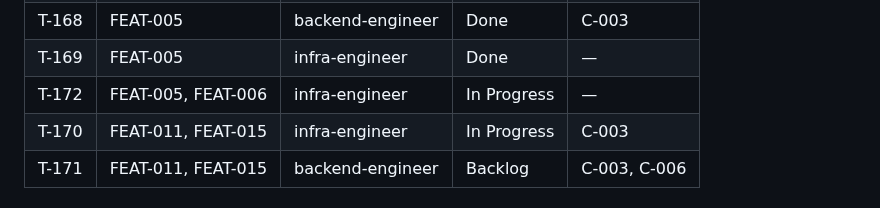
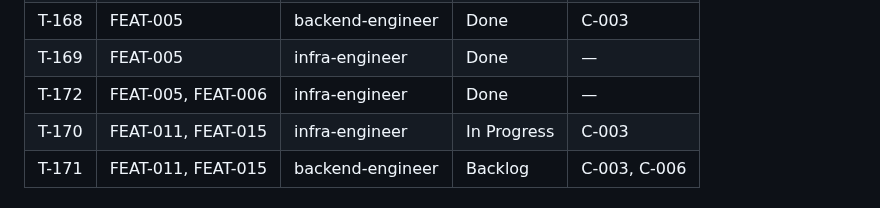
Before and after one commit to vanguard-op/scenova, a Markdown page: DELIVERY.md, the part around the change. Rendered like a GitHub page.

Commit message:
chore(delivery): close the clip-delivery fix (FEAT-005, FEAT-006)

```diff
--- a/DELIVERY.md
+++ b/DELIVERY.md
@@ -123,7 +123,7 @@ docs/           BPRD (product-shaper)
 | T-150 | — | backend-engineer | Done | — |
 | T-168 | FEAT-005 | backend-engineer | Done | C-003 |
 | T-169 | FEAT-005 | infra-engineer | Done | — |
-| T-172 | FEAT-005, FEAT-006 | infra-engineer | In Progress | — |
+| T-172 | FEAT-005, FEAT-006 | infra-engineer | Done | — |
 | T-170 | FEAT-011, FEAT-015 | infra-engineer | In Progress | C-003 |
 | T-171 | FEAT-011, FEAT-015 | backend-engineer | Backlog | C-003, C-006 |
 
```
